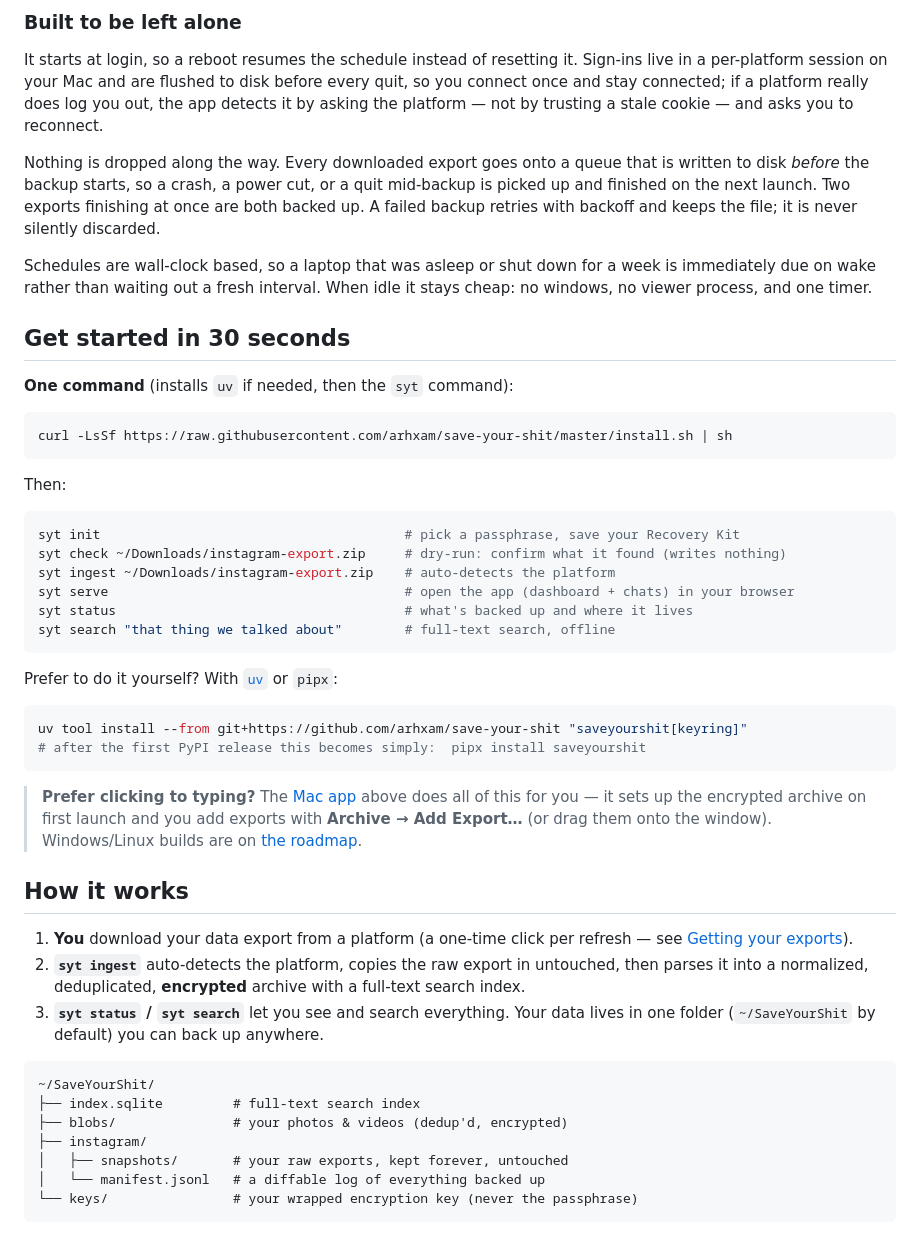
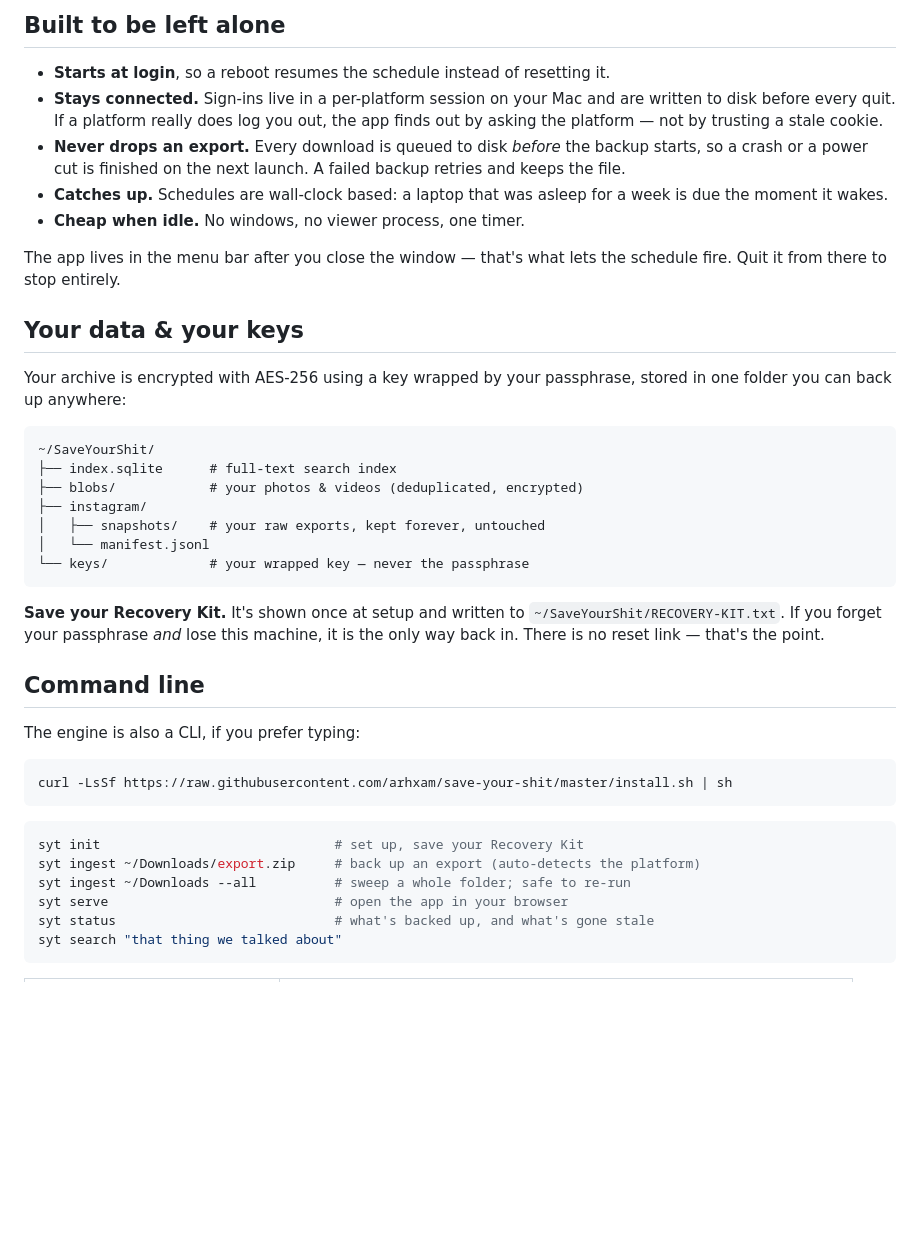
Before and after one commit to arhxam/cold-storage, a Markdown page: README.md, the part around one of its changes. GitHub-like rendering; blank space fills up the shorter version.

````diff
--- a/README.md
+++ b/README.md
@@ -75,70 +68,52 @@ lets the schedule fire. Quit it from there to stop entirely.
 
-### Built to be left alone
+## Built to be left alone
 
-It starts at login, so a reboot resumes the schedule instead of resetting it.
-Sign-ins live in a per-platform session on your Mac and are flushed to disk
-before every quit, so you connect once and stay connected; if a platform really
-does log you out, the app detects it by asking the platform — not by trusting a
-stale cookie — and asks you to reconnect.
+- **Starts at login**, so a reboot resumes the schedule instead of resetting it.
+- **Stays connected.** Sign-ins live in a per-platform session on your Mac and are
+  written to disk before every quit. If a platform really does log you out, the app
+  finds out by asking the platform — not by trusting a stale cookie.
+- **Never drops an export.** Every download is queued to disk *before* the backup
+  starts, so a crash or a power cut is finished on the next launch. A failed backup
+  retries and keeps the file.
+- **Catches up.** Schedules are wall-clock based: a laptop that was asleep for a week
+  is due the moment it wakes.
+- **Cheap when idle.** No windows, no viewer process, one timer.
 
-Nothing is dropped along the way. Every downloaded export goes onto a queue that
-is written to disk *before* the backup starts, so a crash, a power cut, or a
-quit mid-backup is picked up and finished on the next launch. Two exports
-finishing at once are both backed up. A failed backup retries with backoff and
-keeps the file; it is never silently discarded.
+The app lives in the menu bar after you close the window — that's what lets the
+schedule fire. Quit it from there to stop entirely.
 
-Schedules are wall-clock based, so a laptop that was asleep or shut down for a
-week is immediately due on wake rather than waiting out a fresh interval. When
-idle it stays cheap: no windows, no viewer process, and one timer.
+## Your data & your keys
 
-## Get started in 30 seconds
+Your archive is encrypted with AES-256 using a key wrapped by your passphrase, stored
+in one folder you can back up anywhere:
 
-**One command** (installs `uv` if needed, then the `syt` command):
+```
+~/SaveYourShit/
+├── index.sqlite      # full-text search index
+├── blobs/            # your photos & videos (deduplicated, encrypted)
+├── instagram/
+│   ├── snapshots/    # your raw exports, kept forever, untouched
+│   └── manifest.jsonl
+└── keys/             # your wrapped key — never the passphrase
+```
+
+**Save your Recovery Kit.** It's shown once at setup and written to
+`~/SaveYourShit/RECOVERY-KIT.txt`. If you forget your passphrase *and* lose this
+machine, it is the only way back in. There is no reset link — that's the point.
+
+## Command line
+
+The engine is also a CLI, if you prefer typing:
 
 ```bash
 curl -LsSf https://raw.githubusercontent.com/arhxam/save-your-shit/master/install.sh | sh
 ```
 
-Then:
-
 ```bash
-syt init                                       # pick a passphrase, save your Recovery Kit
-syt check ~/Downloads/instagram-export.zip     # dry-run: confirm what it found (writes nothing)
-syt ingest ~/Downloads/instagram-export.zip    # auto-detects the platform
-syt serve                                      # open the app (dashboard + chats) in your browser
-syt status                                     # what's backed up and where it lives
-syt search "that thing we talked about"        # full-text search, offline
+syt init                              # set up, save your Recovery Kit
+syt ingest ~/Downloads/export.zip     # back up an export (auto-detects the platform)
+syt ingest ~/Downloads --all          # sweep a whole folder; safe to re-run
+syt serve                             # open the app in your browser
+syt status                            # what's backed up, and what's gone stale
+syt search "that thing we talked about"
 ```
-
-Prefer to do it yourself? With [`uv`](https://docs.astral.sh/uv/) or `pipx`:
-
-```bash
-uv tool install --from git+https://github.com/arhxam/save-your-shit "saveyourshit[keyring]"
-# after the first PyPI release this becomes simply:  pipx install saveyourshit
-```
-
-> **Prefer clicking to typing?** The [Mac app](https://github.com/arhxam/save-your-shit/releases/latest)
-> above does all of this for you — it sets up the encrypted archive on first launch
-> and you add exports with **Archive → Add Export…** (or drag them onto the window).
-> Windows/Linux builds are on [the roadmap](#roadmap).
-
-## How it works
-
-1. **You** download your data export from a platform (a one-time click per refresh —
-   see [Getting your exports](#getting-your-exports)).
-2. **`syt ingest`** auto-detects the platform, copies the raw export in untouched,
-   then parses it into a normalized, deduplicated, **encrypted** archive with a
-   full-text search index.
-3. **`syt status` / `syt search`** let you see and search everything. Your data
-   lives in one folder (`~/SaveYourShit` by default) you can back up anywhere.
-
-```
-~/SaveYourShit/
-├── index.sqlite         # full-text search index
-├── blobs/               # your photos & videos (dedup'd, encrypted)
-├── instagram/
-│   ├── snapshots/       # your raw exports, kept forever, untouched
-│   └── manifest.jsonl   # a diffable log of everything backed up
-└── keys/                # your wrapped encryption key (never the passphrase)
-```
-
````
Also changed, not shown: other parts of README.md (+73 -138 lines), docs/screenshots/accounts.png (added), docs/screenshots/chat.jpg (deleted), docs/screenshots/chat.png (added), docs/screenshots/dashboard.jpg (deleted), docs/screenshots/dashboard.png (added), 4 other files.
